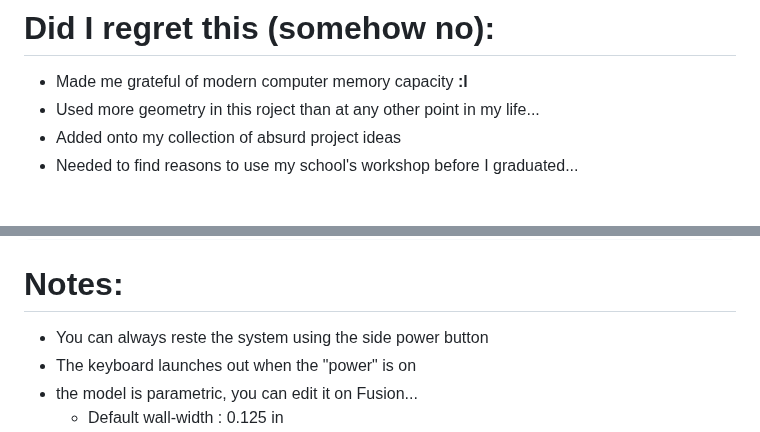
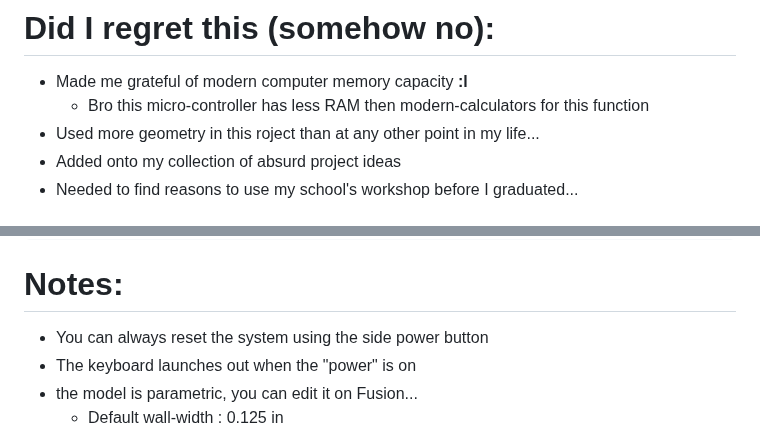
Before and after one commit to Hashikono/Base-62-Project, a Markdown page: README.md, 2 parts joined by grey strips. Drawn GitHub-style.

````diff
--- a/README.md
+++ b/README.md
@@ -6,6 +6,7 @@ Always wanted to make some sort of computer with the arduino and found that no o
 
 # Did I regret this (somehow no):
 - Made me grateful of modern computer memory capacity **:l**
+    - Bro this micro-controller has less RAM then modern-calculators for this function
 - Used more geometry in this roject than at any other point in my life...
 - Added onto my collection of absurd project ideas
 - Needed to find reasons to use my school's workshop before I graduated...
@@ -72,7 +73,7 @@ Always wanted to make some sort of computer with the arduino and found that no o
 ```
 
 # Notes:
-- You can always reste the system using the side power button
+- You can always reset the system using the side power button
 - The keyboard launches out when the "power" is on
 - the model is parametric, you can edit it on Fusion...
     - Default wall-width : 0.125 in
````
Also changed, not shown: other parts of README.md (+47 -5 lines), images/スクリーンショット 2026-10-21 231604.png (added).
